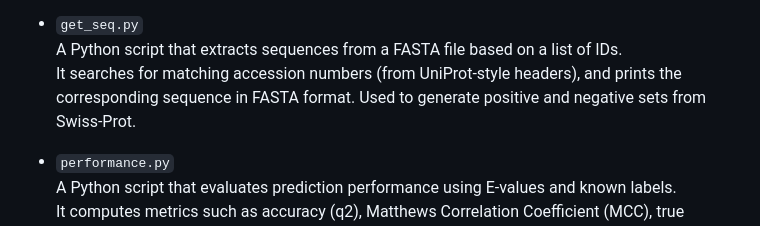
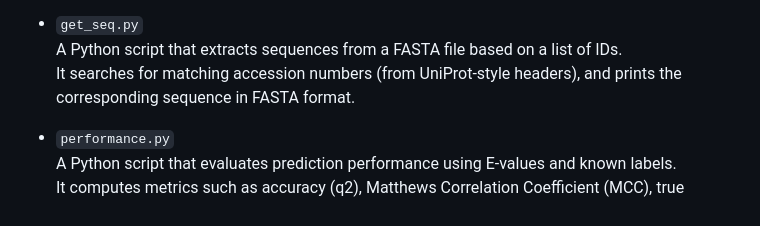
Before and after one commit to Markus2409/MSc_Bioinformatics_HMM_KunitzDomain, a Markdown page: README.md, the part around the change. Rendered like a GitHub page.

```diff
--- a/README.md
+++ b/README.md
@@ -58,7 +58,7 @@ This repository contains:
 
 - `get_seq.py`
   A Python script that extracts sequences from a FASTA file based on a list of IDs.
-  It searches for matching accession numbers (from UniProt-style headers), and prints the corresponding sequence in FASTA format. Used to generate positive and negative sets from Swiss-Prot.
+  It searches for matching accession numbers (from UniProt-style headers), and prints the corresponding sequence in FASTA format.
 
 - `performance.py`
   A Python script that evaluates prediction performance using E-values and known labels.
```
